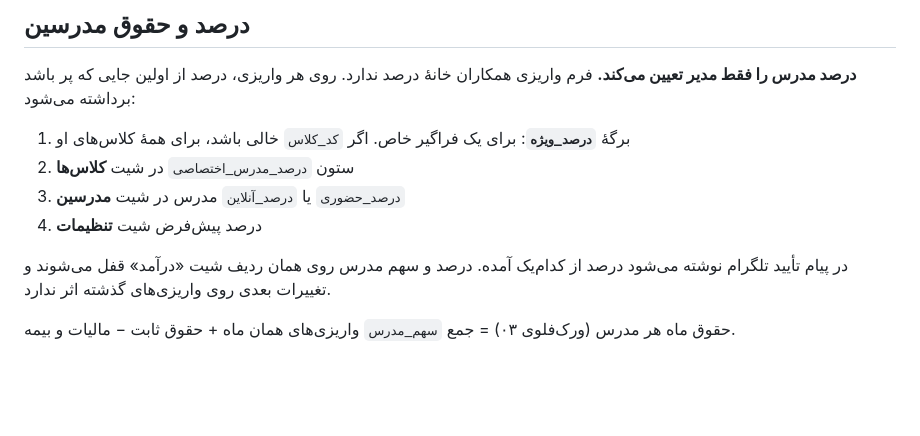
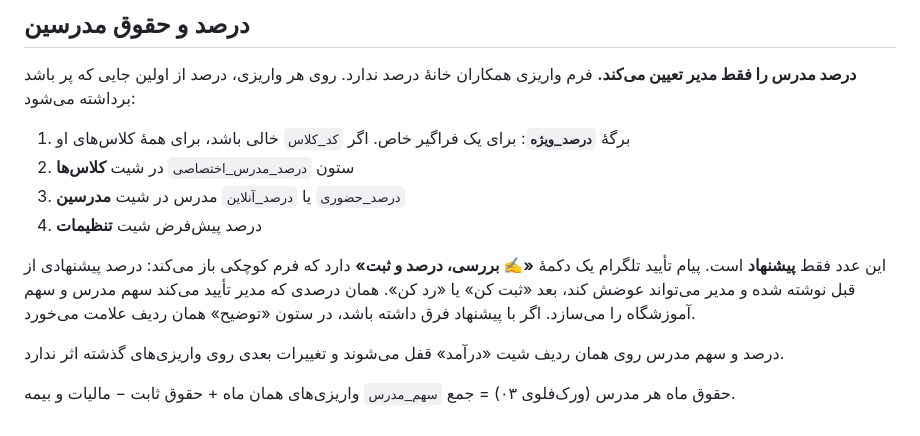
Before and after one commit to Fatemeh1203/Farda-Institute, a Markdown page: README.md, the part around the change. GitHub-like rendering; blank space fills up the shorter version.

Commit message:
تعیین درصد مدرس توسط مدیر در پیام تأیید تلگرام
Co-Authored-By: Claude Opus 5.5 <noreply@anthropic.com>
Claude-Session: https://claude.ai/code/session_01QP4ecmwXvLv2P9ShBPsaQk

```diff
--- a/README.md
+++ b/README.md
@@ -92,6 +92,8 @@ PBKDF2-SHA256 و ۲۰۰٬۰۰۰ دور). متن رمزگذاری‌شده در `
 3. `درصد_حضوری` یا `درصد_آنلاین` مدرس در شیت **مدرسین**
 4. درصد پیش‌فرض شیت **تنظیمات**
 
-در پیام تأیید تلگرام نوشته می‌شود درصد از کدام‌یک آمده. درصد و سهم مدرس روی همان ردیف شیت «درآمد» قفل می‌شوند و تغییرات بعدی روی واریزی‌های گذشته اثر ندارد.
+این عدد فقط **پیشنهاد** است. پیام تأیید تلگرام یک دکمهٔ **«✍️ بررسی، درصد و ثبت»** دارد که فرم کوچکی باز می‌کند: درصد پیشنهادی از قبل نوشته شده و مدیر می‌تواند عوضش کند، بعد «ثبت کن» یا «رد کن». همان درصدی که مدیر تأیید می‌کند سهم مدرس و سهم آموزشگاه را می‌سازد. اگر با پیشنهاد فرق داشته باشد، در ستون «توضیح» همان ردیف علامت می‌خورد.
+
+درصد و سهم مدرس روی همان ردیف شیت «درآمد» قفل می‌شوند و تغییرات بعدی روی واریزی‌های گذشته اثر ندارد.
 
 حقوق ماه هر مدرس (ورک‌فلوی ۰۳) = جمع `سهم_مدرس` واریزی‌های همان ماه + حقوق ثابت − مالیات و بیمه.
```
